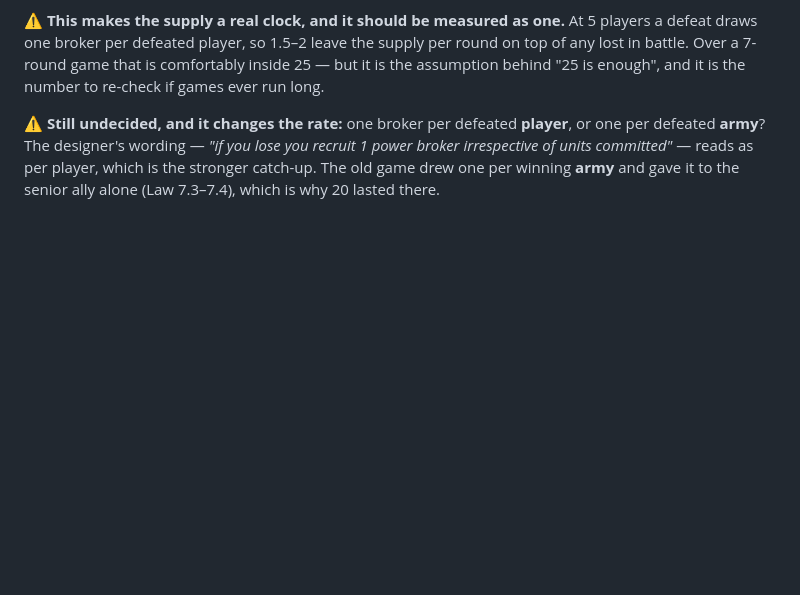
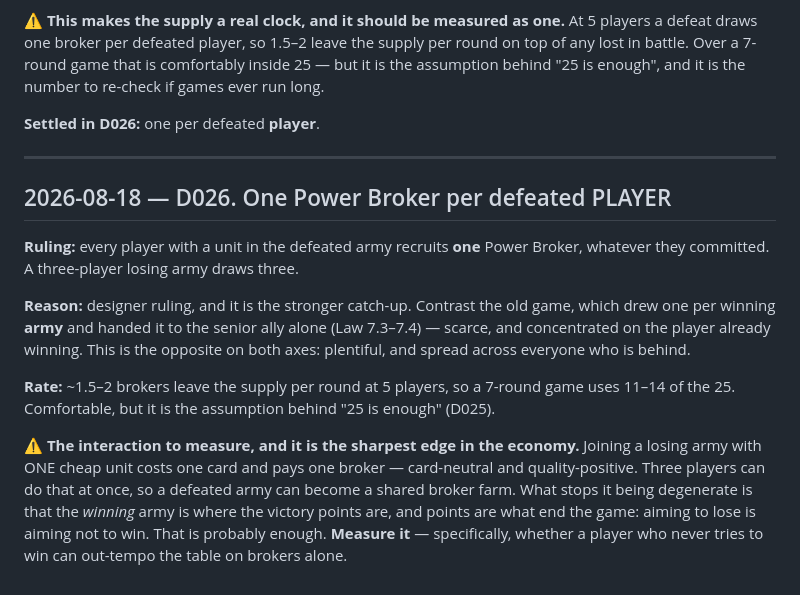
Before and after one commit to CHIBOLAR/GOD, a Markdown page: design/DECISIONS.md, the part around the change. Rendered like a GitHub page; blank space fills up the shorter version.

Commit message:
One Power Broker per defeated player
Every player with a unit in the beaten army recruits one, whatever they committed,
so a three-player losing army draws three. The opposite of the old game on both
axes: that one was scarce and concentrated on the winner, this one is plentiful and
spread across whoever is behind.

Flags the edge to measure: joining a losing army with one cheap unit is card-neutral
and quality-positive, so a defeated army can become a shared broker farm. What
should stop it is that points only come from winning.

Co-Authored-By: Claude Opus 5 <noreply@anthropic.com>

```diff
--- a/design/DECISIONS.md
+++ b/design/DECISIONS.md
@@ -464,8 +464,28 @@ defeat draws one broker per defeated player, so 1.5–2 leave the supply per rou
 lost in battle. Over a 7-round game that is comfortably inside 25 — but it is the assumption
 behind "25 is enough", and it is the number to re-check if games ever run long.
 
-⚠️ **Still undecided, and it changes the rate:** one broker per defeated **player**, or one per
-defeated **army**? The designer's wording — *"if you lose you recruit 1 power broker
-irrespective of units committed"* — reads as per player, which is the stronger catch-up. The
-old game drew one per winning **army** and gave it to the senior ally alone (Law 7.3–7.4),
-which is why 20 lasted there.
+**Settled in D026:** one per defeated **player**.
+
+
+---
+
+## 2026-08-18 — D026. One Power Broker per defeated PLAYER
+
+**Ruling:** every player with a unit in the defeated army recruits **one** Power Broker,
+whatever they committed. A three-player losing army draws three.
+
+**Reason:** designer ruling, and it is the stronger catch-up. Contrast the old game, which drew
+one per winning **army** and handed it to the senior ally alone (Law 7.3–7.4) — scarce, and
+concentrated on the player already winning. This is the opposite on both axes: plentiful, and
+spread across everyone who is behind.
+
+**Rate:** ~1.5–2 brokers leave the supply per round at 5 players, so a 7-round game uses
+11–14 of the 25. Comfortable, but it is the assumption behind "25 is enough" (D025).
+
+⚠️ **The interaction to measure, and it is the sharpest edge in the economy.** Joining a losing
+army with ONE cheap unit costs one card and pays one broker — card-neutral and
+quality-positive. Three players can do that at once, so a defeated army can become a shared
+broker farm. What stops it being degenerate is that the *winning* army is where the victory
+points are, and points are what end the game: aiming to lose is aiming not to win. That is
+probably enough. **Measure it** — specifically, whether a player who never tries to win can
+out-tempo the table on brokers alone.
```
